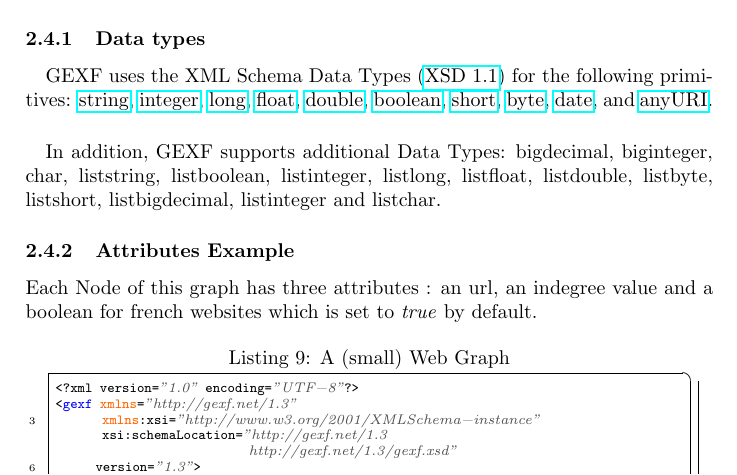
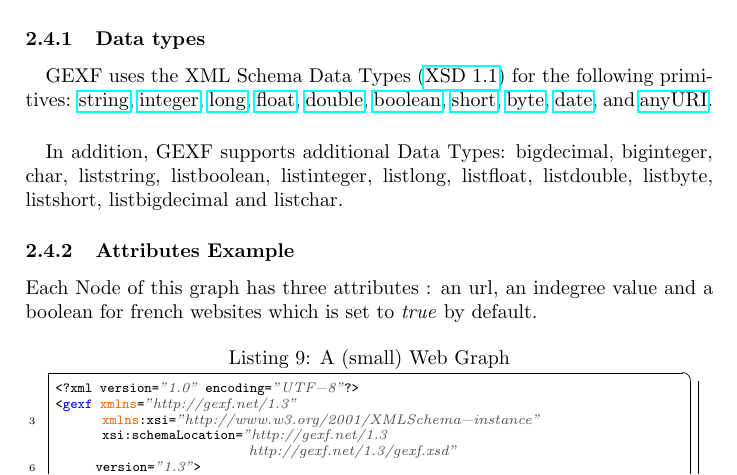
Before and after one commit to gephi/gexf, a LaTeX paper (primer/1.3/gexf-13-primer.tex): part of page 7 of 24, cut so that both start at the same text. Compiled offline with pdfLaTeX.

Commit message:
Remove duplicated type

```diff
--- a/primer/1.3/gexf-13-primer.tex
+++ b/primer/1.3/gexf-13-primer.tex
@@ -266,7 +266,7 @@ A bunch of data can be stored within attributes. The concept is the same as tabl
 GEXF uses the XML Schema Data Types (\href{http://www.w3.org/TR/xmlschema-2/}{XSD 1.1}) for the following primitives: \href{http://www.w3.org/TR/xmlschema-2/#string}{string}, \href{http://www.w3.org/TR/xmlschema-2/#integer}{integer}, \href{http://www.w3.org/TR/xmlschema-2/#long}{long}, \href{http://www.w3.org/TR/xmlschema-2/#float}{float}, \href{http://www.w3.org/TR/xmlschema-2/#double}{double}, \href{http://www.w3.org/TR/xmlschema-2/#boolean}{boolean}, \href{http://www.w3.org/TR/xmlschema-2/#short}{short}, \href{http://www.w3.org/TR/xmlschema-2/#byte}{byte}, \href{http://www.w3.org/TR/xmlschema-2/#date}{date}, and \href{http://www.w3.org/TR/xmlschema-2/#anyURI}{anyURI}.
 
 \paragraph{}
-In addition, GEXF supports additional Data Types: bigdecimal, biginteger, char, liststring, listboolean, listinteger, listlong, listfloat, listdouble, listbyte, listshort, listbigdecimal, listinteger and listchar.
+In addition, GEXF supports additional Data Types: bigdecimal, biginteger, char, liststring, listboolean, listinteger, listlong, listfloat, listdouble, listbyte, listshort, listbigdecimal and listchar.
 
 \subsubsection{Attributes Example}
 
```
